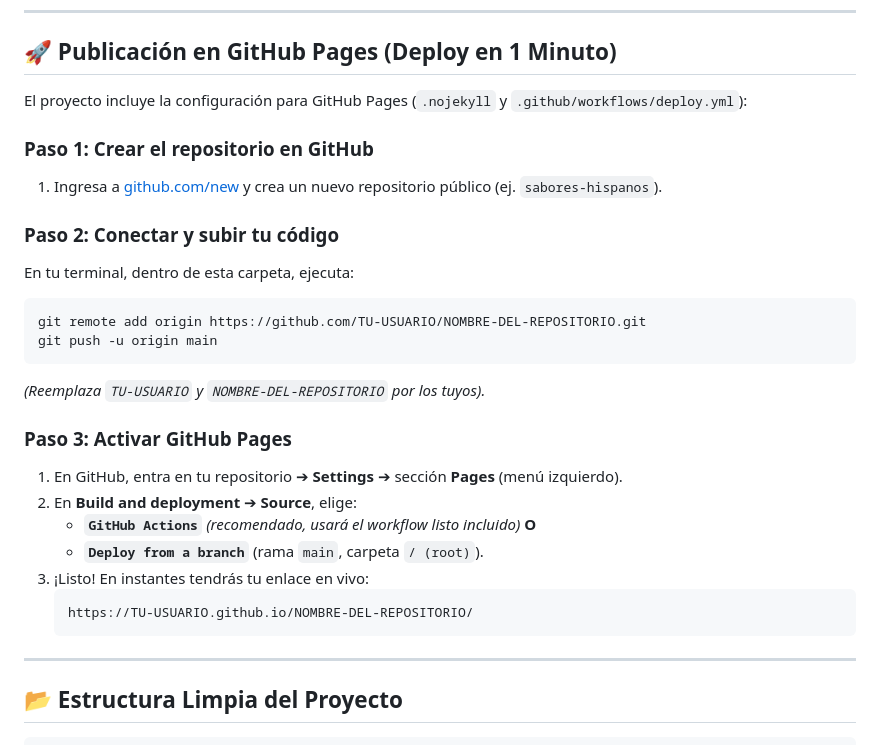
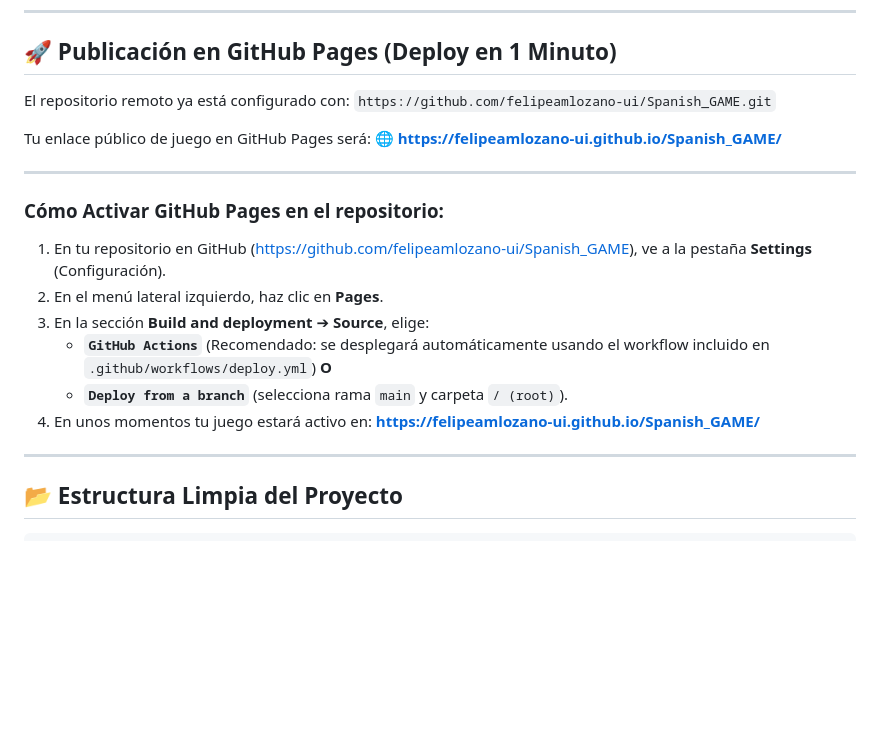
Before and after one commit to felipeamlozano-ui/Spanish_GAME, a Markdown page: README.md, the part around the change. GitHub-like rendering; blank space fills up the shorter version.

Commit message:
Update README with exact GitHub Pages link

````diff
--- a/README.md
+++ b/README.md
@@ -28,28 +28,22 @@ Un juego interactivo web de preguntas y respuestas en español, inspirado en la
 
 ## 🚀 Publicación en GitHub Pages (Deploy en 1 Minuto)
 
-El proyecto incluye la configuración para GitHub Pages (`.nojekyll` y `.github/workflows/deploy.yml`):
+El repositorio remoto ya está configurado con:
+`https://github.com/felipeamlozano-ui/Spanish_GAME.git`
 
-### Paso 1: Crear el repositorio en GitHub
-1. Ingresa a [github.com/new](https://github.com/new) y crea un nuevo repositorio público (ej. `sabores-hispanos`).
+Tu enlace público de juego en GitHub Pages será:
+🌐 **https://felipeamlozano-ui.github.io/Spanish_GAME/**
 
-### Paso 2: Conectar y subir tu código
-En tu terminal, dentro de esta carpeta, ejecuta:
-```bash
-git remote add origin https://github.com/TU-USUARIO/NOMBRE-DEL-REPOSITORIO.git
-git push -u origin main
-```
-*(Reemplaza `TU-USUARIO` y `NOMBRE-DEL-REPOSITORIO` por los tuyos).*
+---
 
-### Paso 3: Activar GitHub Pages
-1. En GitHub, entra en tu repositorio ➔ **Settings** ➔ sección **Pages** (menú izquierdo).
-2. En **Build and deployment** ➔ **Source**, elige:
-   - **`GitHub Actions`** *(recomendado, usará el workflow listo incluido)* **O**
-   - **`Deploy from a branch`** (rama `main`, carpeta `/ (root)`).
-3. ¡Listo! En instantes tendrás tu enlace en vivo:
-   ```
-   https://TU-USUARIO.github.io/NOMBRE-DEL-REPOSITORIO/
-   ```
+### Cómo Activar GitHub Pages en el repositorio:
+1. En tu repositorio en GitHub ([https://github.com/felipeamlozano-ui/Spanish_GAME](https://github.com/felipeamlozano-ui/Spanish_GAME)), ve a la pestaña **Settings** (Configuración).
+2. En el menú lateral izquierdo, haz clic en **Pages**.
+3. En la sección **Build and deployment** ➔ **Source**, elige:
+   - **`GitHub Actions`** (Recomendado: se desplegará automáticamente usando el workflow incluido en `.github/workflows/deploy.yml`) **O**
+   - **`Deploy from a branch`** (selecciona rama `main` y carpeta `/ (root)`).
+4. En unos momentos tu juego estará activo en:
+   **https://felipeamlozano-ui.github.io/Spanish_GAME/**
 
 ---
 
````
